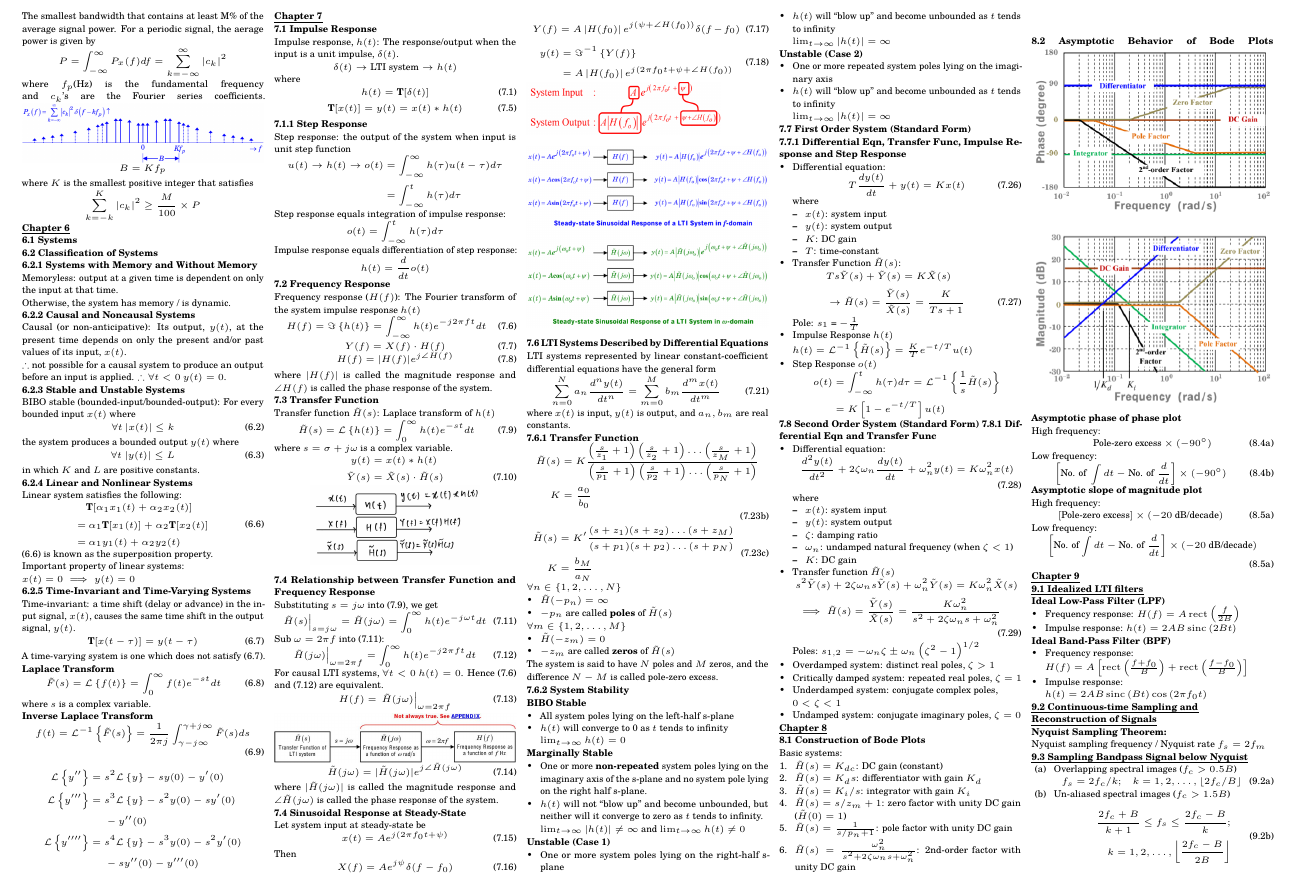
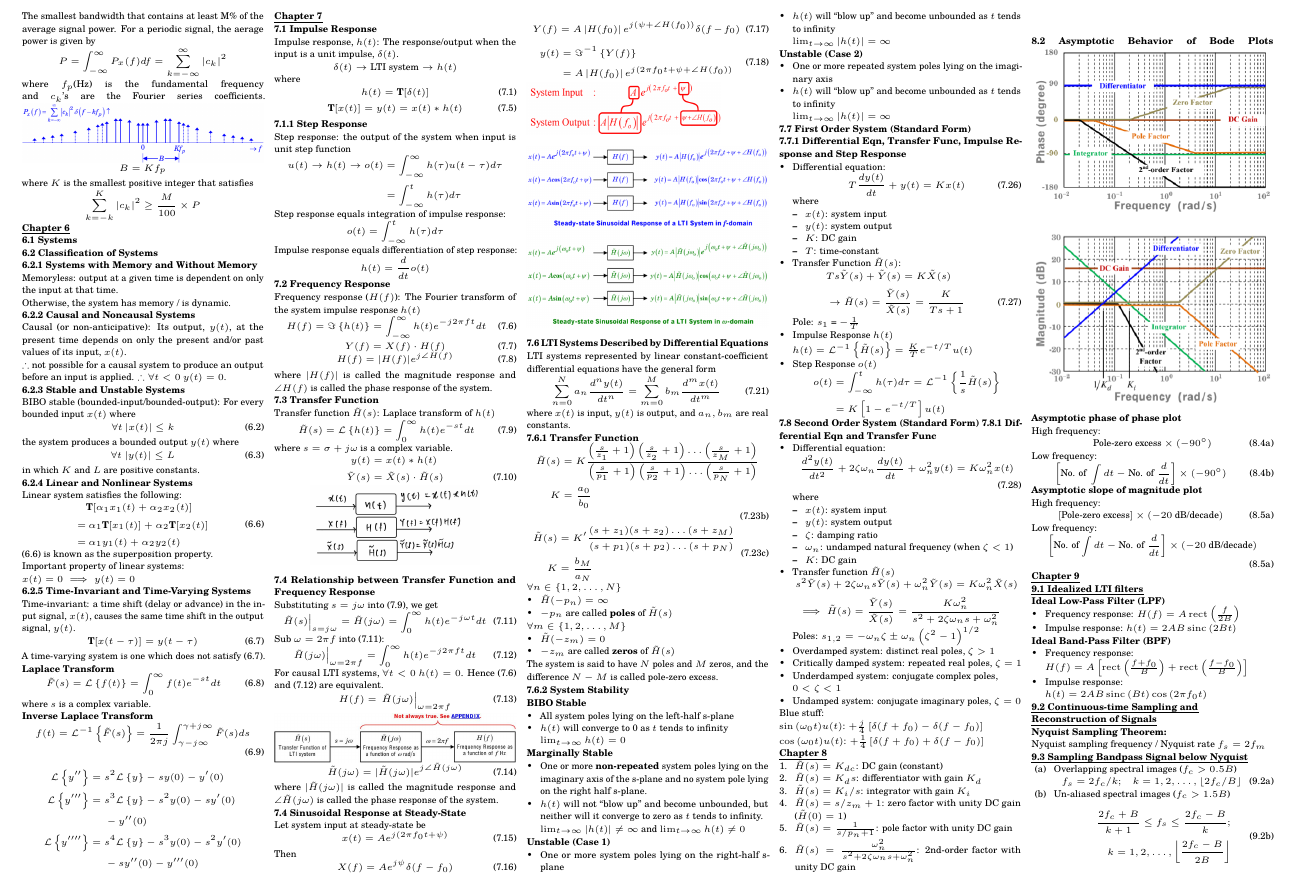
Before and after one commit to wx-03/CG2023-cheatsheet, a LaTeX document (finals/CG2023_cheatsheet_finals.tex): part of page 2 of 2, cut so that both start at the same text. Compiled offline with pdfLaTeX.

Commit message:
Add blue stuff

```diff
--- a/finals/CG2023_cheatsheet_finals.tex
+++ b/finals/CG2023_cheatsheet_finals.tex
@@ -1181,7 +1181,7 @@
         \item Transfer function $\tilde{H}(s)$
         \begin{align*}
             &s^2 \tilde{Y}(s) + 2 \zeta \omega_ns\tilde{Y}(s) + \omega_n^2\tilde{Y}(s) = K \omega_n^2\tilde{X}(s)\\
-            &\implies \tilde{H}(s) = \frac{\tilde{Y}(s)}{\tilde{X}(s)} = \frac{K \omega_n^2}{s^2 + 2 \zeta \omega_n s + \omega_n^2} \tag{7.29}
+            &\implies \tilde{H}(s) = \frac{\tilde{Y}(s)}{\tilde{X}(s)} = \frac{K \omega_n^2}{s^2 + 2 \zeta \omega_n s + \omega_n^2} %\tag{7.29}
         \end{align*}
         Poles: $s_{1,2} = -\omega_n \zeta \pm \omega_n\left(\zeta^2 - 1\right)^{1/2}$
         % \item Damping
@@ -1206,6 +1206,13 @@
         \item Undamped system: conjugate imaginary poles, $\zeta = 0$
     \end{itemize}
 
+    Blue stuff:
+
+    $\sin{(\omega_0 t)}u(t)$: $+ \frac{j}{4}\left[\delta (f + f_0) - \delta (f - f_0)\right]$
+
+    $\cos{(\omega_0 t)u(t)}$: $+ \frac{1}{4}\left[\delta (f + f_0) + \delta (f - f_0)\right]$
+
+
     \textbf{\uline{Chapter 8}}
 
     % Bode plot: approximate visualization of frequency response, $\tilde{H}(j \omega)$ of a system
@@ -1217,7 +1224,7 @@
     %     \item 0 is not in the axis cuz it goes from 1 to 0.1 to 0.01 to 0.001...
     % \end{itemize}
 
-    \textbf{8.1 Construction of Bode Plots}
+    % \textbf{8.1 Construction of Bode Plots}
 
     % Need to express (7.23b) in a suitable form for each of the following cases:
     % \begin{itemize}
@@ -1226,7 +1233,7 @@
     %     \item Systems with integrators
     % \end{itemize}
 
-    Basic systems:
+    % Basic systems:
     \begin{enumerate}
         \item $\tilde{H}(s) = K_{dc}$: DC gain (constant)
         \item $\tilde{H}(s) = K_d s$: differentiator with gain $K_d$
```
Also changed, not shown: finals/CG2023_cheatsheet_finals.pdf.
